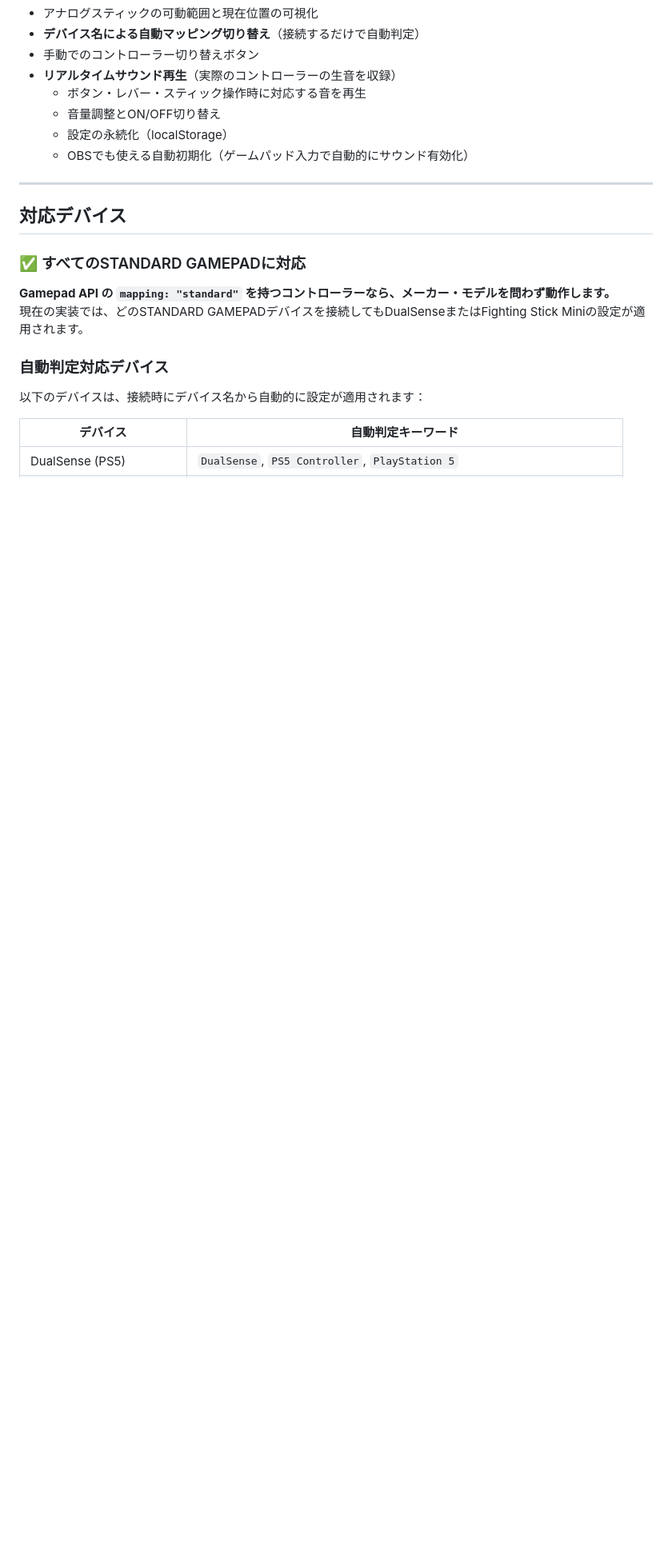
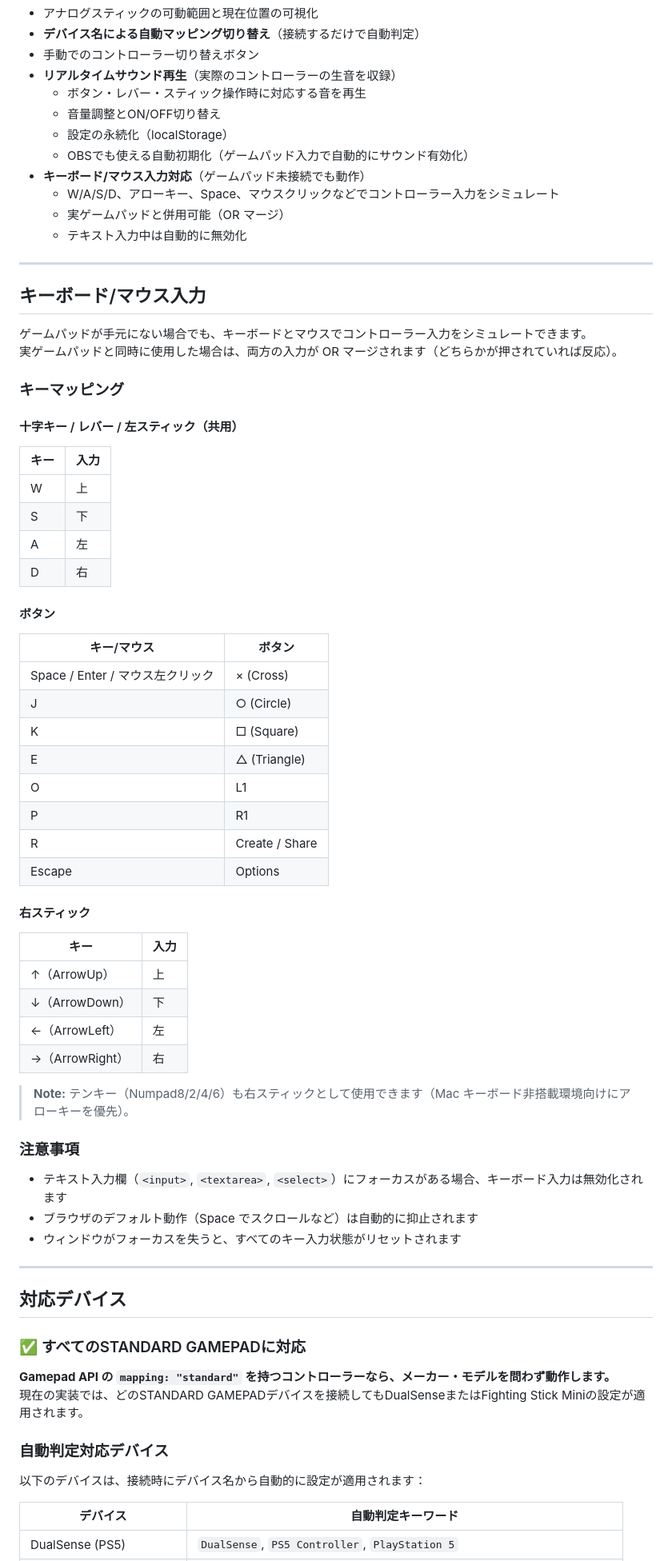
Before and after one commit to tetchan-lab/controller-viewer, a Markdown page: README.md, the part around one of its changes. Shown at 80% size. Drawn GitHub-style; blank space fills up the shorter version.

Commit message:
docs: READMEにキーボード/マウス入力機能を追記
- 更新履歴に2026/04/30の変更を追加
- 目次に「キーボード/マウス入力」セクションを追加
- 機能一覧にキーボード/マウス入力対応を追加
- 新セクション「キーボード/マウス入力」を追加
  - キーマッピング表（十字キー/レバー/左スティック、ボタン、右スティック）
  - 注意事項（テキスト入力中の無効化、デフォルト動作抑止、フォーカス喪失時のリセット）
- ファイル構成に keyboard-input.js を追加

```diff
--- a/README.md
+++ b/README.md
@@ -57,6 +59,58 @@ OBS などのブラウザソース（Browser Source）として読み込むだ
   - 音量調整とON/OFF切り替え
   - 設定の永続化（localStorage）
   - OBSでも使える自動初期化（ゲームパッド入力で自動的にサウンド有効化）
+- **キーボード/マウス入力対応**（ゲームパッド未接続でも動作）
+  - W/A/S/D、アローキー、Space、マウスクリックなどでコントローラー入力をシミュレート
+  - 実ゲームパッドと併用可能（OR マージ）
+  - テキスト入力中は自動的に無効化
+
+---
+
+## キーボード/マウス入力
+
+ゲームパッドが手元にない場合でも、キーボードとマウスでコントローラー入力をシミュレートできます。
+実ゲームパッドと同時に使用した場合は、両方の入力が OR マージされます（どちらかが押されていれば反応）。
+
+### キーマッピング
+
+#### 十字キー / レバー / 左スティック（共用）
+
+| キー | 入力 |
+|---|---|
+| W | 上 |
+| S | 下 |
+| A | 左 |
+| D | 右 |
+
+#### ボタン
+
+| キー/マウス | ボタン |
+|---|---|
+| Space / Enter / マウス左クリック | × (Cross) |
+| J | ○ (Circle) |
+| K | □ (Square) |
+| E | △ (Triangle) |
+| O | L1 |
+| P | R1 |
+| R | Create / Share |
+| Escape | Options |
+
+#### 右スティック
+
+| キー | 入力 |
+|---|---|
+| ↑（ArrowUp） | 上 |
+| ↓（ArrowDown） | 下 |
+| ←（ArrowLeft） | 左 |
+| →（ArrowRight） | 右 |
+
+> **Note:** テンキー（Numpad8/2/4/6）も右スティックとして使用できます（Mac キーボード非搭載環境向けにアローキーを優先）。
+
+### 注意事項
+
+- テキスト入力欄（`<input>`, `<textarea>`, `<select>`）にフォーカスがある場合、キーボード入力は無効化されます
+- ブラウザのデフォルト動作（Space でスクロールなど）は自動的に抑止されます
+- ウィンドウがフォーカスを失うと、すべてのキー入力状態がリセットされます
 
 ---
 
```
Also changed, not shown: other parts of README.md (+3 -0 lines).
